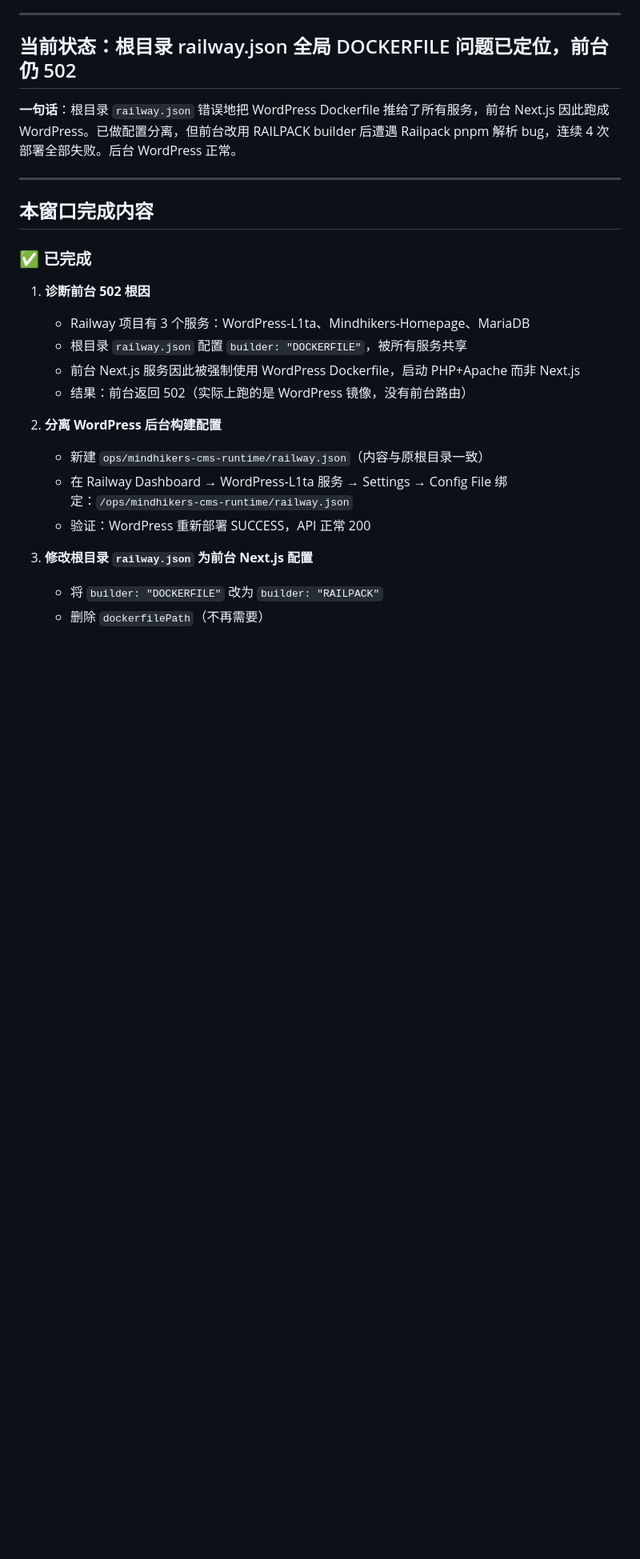
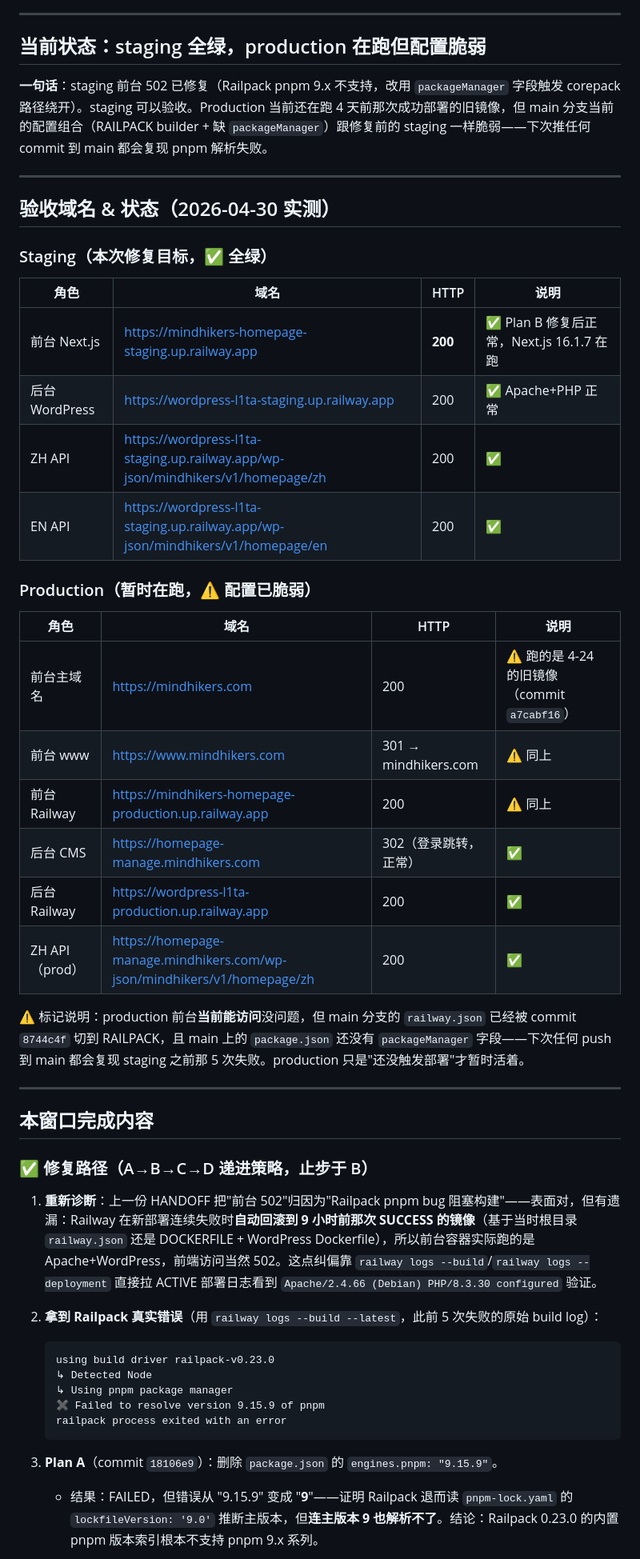
Before and after one commit to freestone16/Mindhikers-Home, a Markdown page: docs/dev_logs/HANDOFF.md, the part around one of its changes. Shown at 80% size. GitHub-like rendering; blank space fills up the shorter version.

````diff
--- a/docs/dev_logs/HANDOFF.md
+++ b/docs/dev_logs/HANDOFF.md
@@ -5,28 +5,53 @@
 
 ---
 
-## 当前状态：根目录 railway.json 全局 DOCKERFILE 问题已定位，前台仍 502
+## 当前状态：staging 全绿，production 在跑但配置脆弱
 
-**一句话**：根目录 `railway.json` 错误地把 WordPress Dockerfile 推给了所有服务，前台 Next.js 因此跑成 WordPress。已做配置分离，但前台改用 RAILPACK builder 后遭遇 Railpack pnpm 解析 bug，连续 4 次部署全部失败。后台 WordPress 正常。
+**一句话**：staging 前台 502 已修复（Railpack pnpm 9.x 不支持，改用 `packageManager` 字段触发 corepack 路径绕开）。staging 可以验收。Production 当前还在跑 4 天前那次成功部署的旧镜像，但 main 分支当前的配置组合（RAILPACK builder + 缺 `packageManager`）跟修复前的 staging 一样脆弱——下次推任何 commit 到 main 都会复现 pnpm 解析失败。
+
+---
+
+## 验收域名 & 状态（2026-04-30 实测）
+
+### Staging（本次修复目标，✅ 全绿）
+
+| 角色 | 域名 | HTTP | 说明 |
+|---|---|---|---|
+| 前台 Next.js | https://mindhikers-homepage-staging.up.railway.app | **200** | ✅ Plan B 修复后正常，Next.js 16.1.7 在跑 |
+| 后台 WordPress | https://wordpress-l1ta-staging.up.railway.app | 200 | ✅ Apache+PHP 正常 |
+| ZH API | https://wordpress-l1ta-staging.up.railway.app/wp-json/mindhikers/v1/homepage/zh | 200 | ✅ |
+| EN API | https://wordpress-l1ta-staging.up.railway.app/wp-json/mindhikers/v1/homepage/en | 200 | ✅ |
+
+### Production（暂时在跑，⚠️ 配置已脆弱）
+
+| 角色 | 域名 | HTTP | 说明 |
+|---|---|---|---|
+| 前台主域名 | https://mindhikers.com | 200 | ⚠️ 跑的是 4-24 的旧镜像（commit `a7cabf16`） |
+| 前台 www | https://www.mindhikers.com | 301 → mindhikers.com | ⚠️ 同上 |
+| 前台 Railway | https://mindhikers-homepage-production.up.railway.app | 200 | ⚠️ 同上 |
+| 后台 CMS | https://homepage-manage.mindhikers.com | 302（登录跳转，正常） | ✅ |
+| 后台 Railway | https://wordpress-l1ta-production.up.railway.app | 200 | ✅ |
+| ZH API（prod） | https://homepage-manage.mindhikers.com/wp-json/mindhikers/v1/homepage/zh | 200 | ✅ |
+
+⚠️ 标记说明：production 前台**当前能访问**没问题，但 main 分支的 `railway.json` 已经被 commit `8744c4f` 切到 RAILPACK，且 main 上的 `package.json` 还没有 `packageManager` 字段——下次任何 push 到 main 都会复现 staging 之前那 5 次失败。production 只是"还没触发部署"才暂时活着。
 
 ---
 
 ## 本窗口完成内容
 
-### ✅ 已完成
+### ✅ 修复路径（A→B→C→D 递进策略，止步于 B）
 
-1. **诊断前台 502 根因**
-   - Railway 项目有 3 个服务：WordPress-L1ta、Mindhikers-Homepage、MariaDB
-   - 根目录 `railway.json` 配置 `builder: "DOCKERFILE"`，被所有服务共享
-   - 前台 Next.js 服务因此被强制使用 WordPress Dockerfile，启动 PHP+Apache 而非 Next.js
-   - 结果：前台返回 502（实际上跑的是 WordPress 镜像，没有前台路由）
+1. **重新诊断**：上一份 HANDOFF 把"前台 502"归因为"Railpack pnpm bug 阻塞构建"——表面对，但有遗漏：Railway 在新部署连续失败时**自动回滚到 9 小时前那次 SUCCESS 的镜像**（基于当时根目录 `railway.json` 还是 DOCKERFILE + WordPress Dockerfile），所以前台容器实际跑的是 Apache+WordPress，前端访问当然 502。这点纠偏靠 `railway logs --build`/`railway logs --deployment` 直接拉 ACTIVE 部署日志看到 `Apache/2.4.66 (Debian) PHP/8.3.30 configured` 验证。
 
-2. **分离 WordPress 后台构建配置**
-   - 新建 `ops/mindhikers-cms-runtime/railway.json`（内容与原根目录一致）
-   - 在 Railway Dashboard → WordPress-L1ta 服务 → Settings → Config File 绑定：`/ops/mindhikers-cms-runtime/railway.json`
-   - 验证：WordPress 重新部署 SUCCESS，API 正常 200
+2. **拿到 Railpack 真实错误**（用 `railway logs --build --latest`，此前 5 次失败的原始 build log）：
+   ```
+   using build driver railpack-v0.23.0
+   ↳ Detected Node
+   ↳ Using pnpm package manager
+   ✖ Failed to resolve version 9.15.9 of pnpm
+   railpack process exited with an error
+   ```
 
-3. **修改根目录 `railway.json` 为前台 Next.js 配置**
-   - 将 `builder: "DOCKERFILE"` 改为 `builder: "RAILPACK"`
-   - 删除 `dockerfilePath`（不再需要）
+3. **Plan A**（commit `18106e9`）：删除 `package.json` 的 `engines.pnpm: "9.15.9"`。
+   - 结果：FAILED，但错误从 "9.15.9" 变成 "**9**"——证明 Railpack 退而读 `pnpm-lock.yaml` 的 `lockfileVersion: '9.0'` 推断主版本，但**连主版本 9 也解析不了**。结论：Railpack 0.23.0 的内置 pnpm 版本索引根本不支持 pnpm 9.x 系列。
 
````
Also changed, not shown: other parts of docs/dev_logs/HANDOFF.md (+47 -65 lines).
